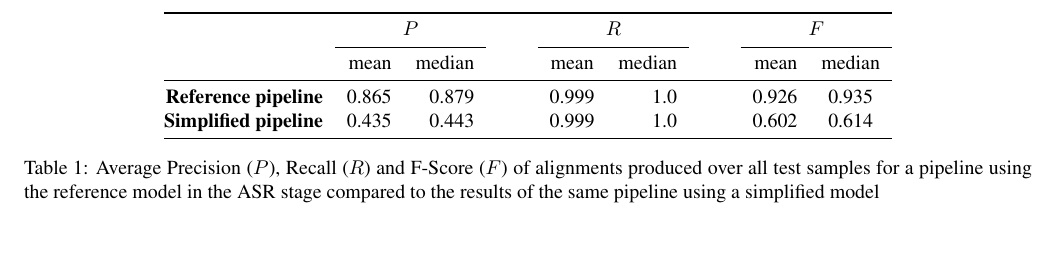
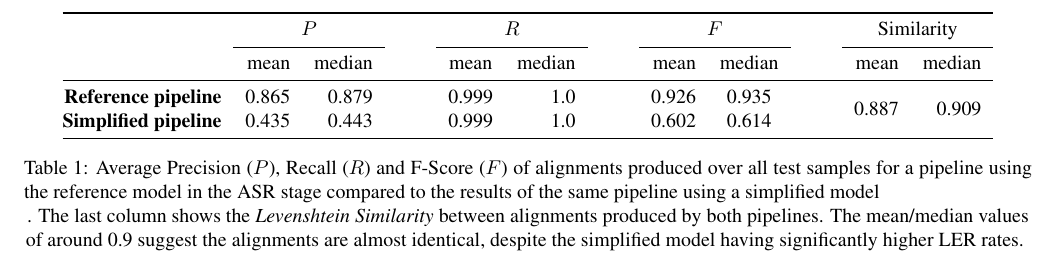
Before and after one commit to tiefenauer/ip9, a LaTeX paper (paper/p9_tiefenauer_paper.tex): part of page 5 of 6, cut at the place of the change, the shorter picture padded with empty space. Compiled offline with pdfLaTeX.

Commit message:
add boxplot for RL, add similarity between alignments in paper

```diff
--- a/paper/p9_tiefenauer_paper.tex
+++ b/paper/p9_tiefenauer_paper.tex
@@ -7,7 +7,7 @@
 
 % Tables
 \usepackage{array}
-\usepackage{booktabs}
+\usepackage{multirow,booktabs}
 \usepackage{colortbl}
 
 \title{Speech-To-Text Engine for Forced Alignment}
@@ -147,17 +147,17 @@ The quality of the alignments was measured by calculating the precision ($P$) of
 
 \begin{table*}[h!]
 	\centering
-	\begin{tabular}{@{}rrrrcrrrcrrr@{}}
+	\begin{tabular}{@{}rrrrcrrrcrrrcrrr@{}}
 		\toprule
-		& \multicolumn{2}{c}{$P$} & \phantom{abc} & \multicolumn{2}{c}{$R$} & \phantom{abc} & \multicolumn{2}{c}{$F$} \\
-		\cmidrule{2-3} \cmidrule{5-6} \cmidrule{8-9}
-		& mean & median && mean & median && mean & median\\
+		& \multicolumn{2}{c}{$P$} & \phantom{abc} & \multicolumn{2}{c}{$R$} & \phantom{abc} & \multicolumn{2}{c}{$F$} & \phantom{abc} & \multicolumn{2}{c}{Similarity}\\
+		\cmidrule{2-3} \cmidrule{5-6} \cmidrule{8-9} \cmidrule{11-12}
+		& mean & median && mean & median && mean & median && mean & median\\
 		\midrule
-		\textbf{Reference pipeline} & 0.865 & 0.879 && 0.999 & 1.0 && 0.926 & 0.935 \\
+		\textbf{Reference pipeline} & 0.865 & 0.879 && 0.999 & 1.0 && 0.926 & 0.935 && \multirow{2}{*}{0.887} & \multirow{2}{*}{0.909} \\
 		\textbf{Simplified pipeline} & 0.435 & 0.443 && 0.999 & 1.0 && 0.602 & 0.614 \\
 		\bottomrule
 	\end{tabular}
-	\caption{Average Precision ($P$), Recall ($R$) and F-Score ($F$) of alignments produced over all test samples for a pipeline using the reference model in the ASR stage compared to the results of the same pipeline using a simplified model}
+	\caption{Average Precision ($P$), Recall ($R$) and F-Score ($F$) of alignments produced over all test samples for a pipeline using the reference model in the ASR stage compared to the results of the same pipeline using a simplified model}. The last column shows the \textit{Levenshtein Similarity} between alignments produced by both pipelines. The mean/median values of around 0.9 suggest the alignments are almost identical, despite the simplified model having significantly higher LER rates.
 	\label{prf_en}
 \end{table*}
 
```
Also changed, not shown: paper/boxplot_rl.png (added).
